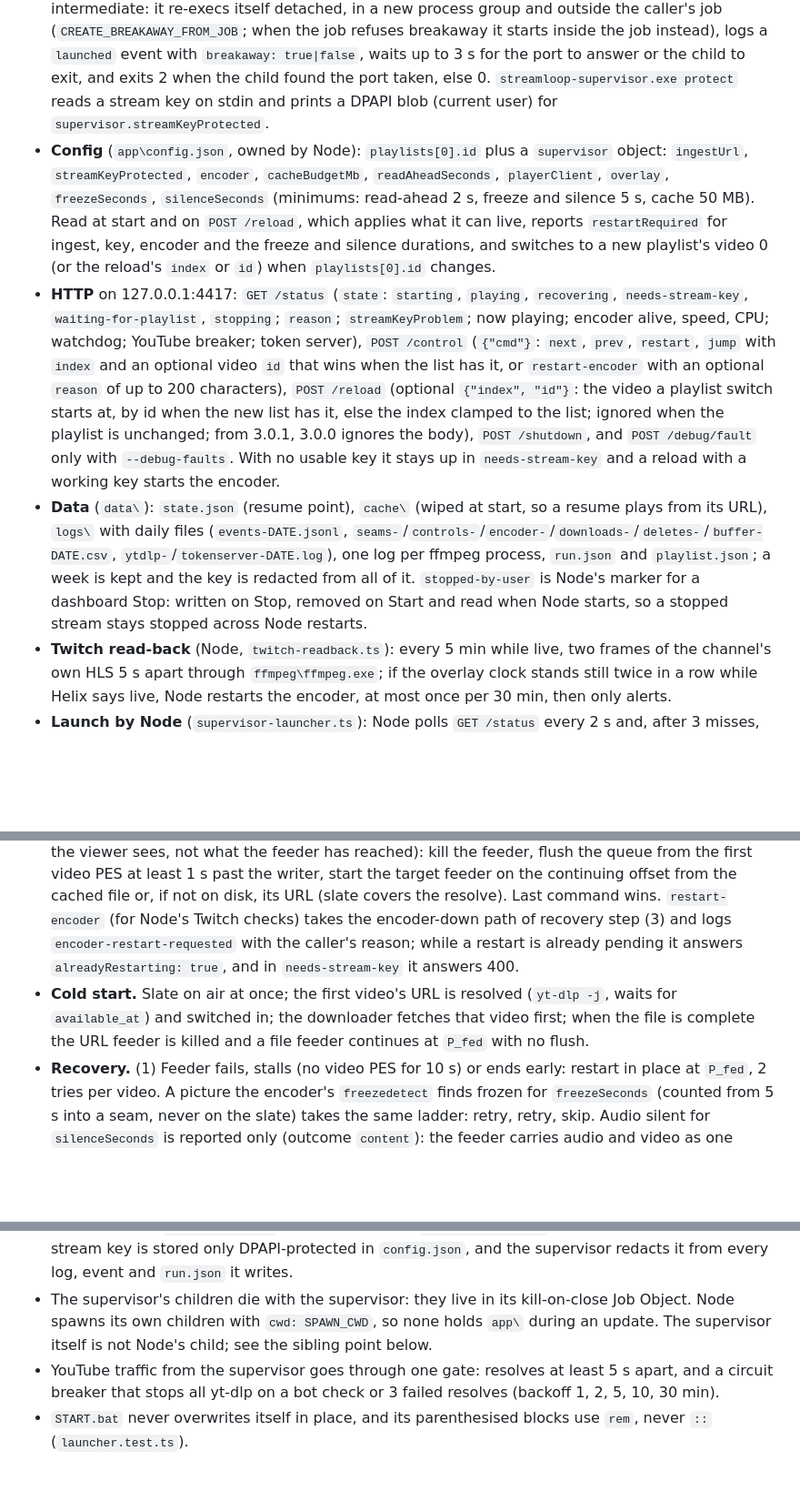
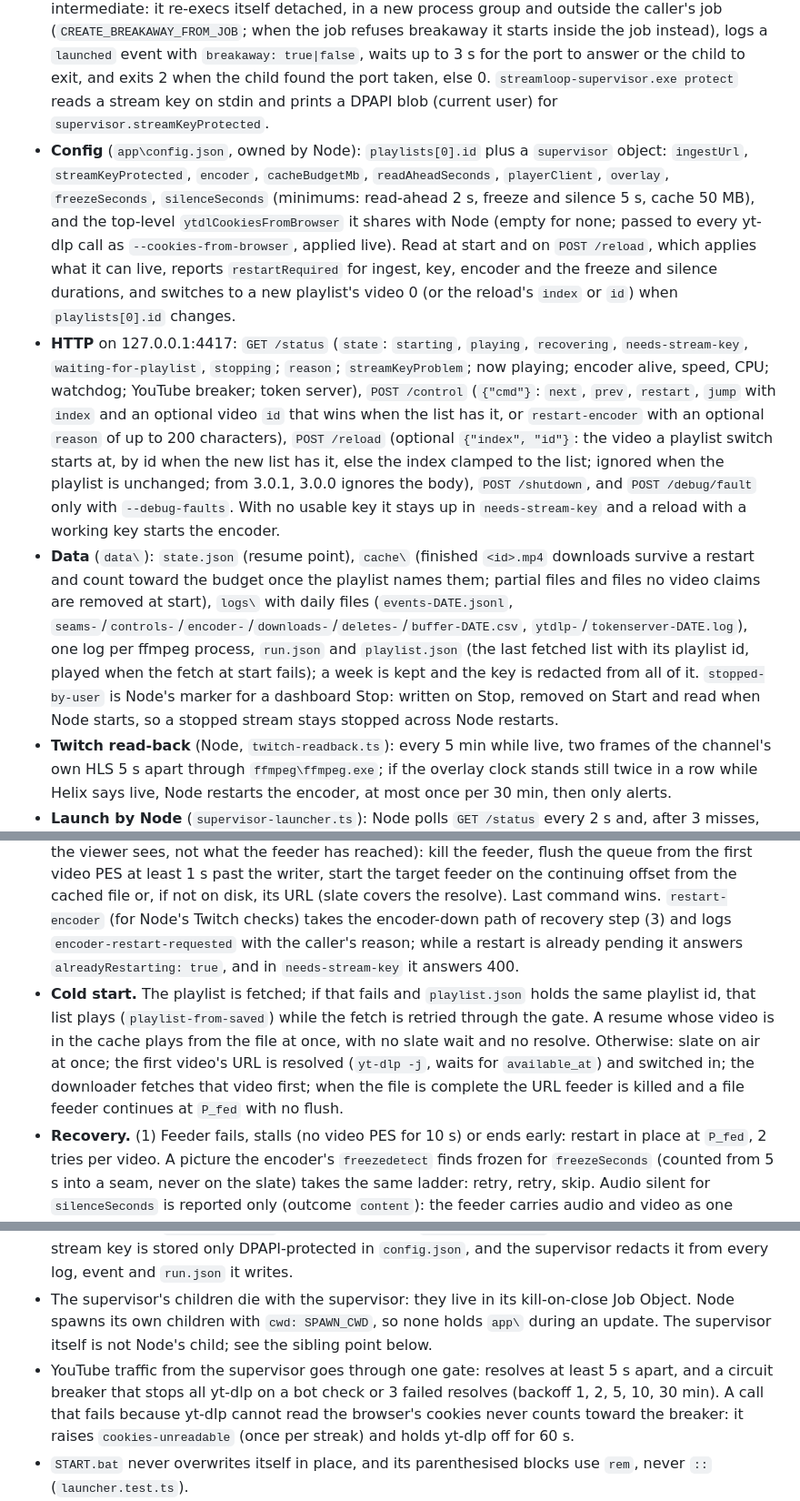
Before and after one commit to Sponsorn/streamloop, a Markdown page: ARCHITECTURE.md, 3 parts joined by grey strips. Shown at 91% size. GitHub-like rendering; blank space fills up the shorter version.

Commit message:
Document the kept cache, the saved playlist and cookie handling

```diff
--- a/ARCHITECTURE.md
+++ b/ARCHITECTURE.md
@@ -111,9 +111,9 @@ Green is proven by a spike, by the stage 2 runs, or by the stage 3 and 4 runs ag
 - **Install layout** under the root (`--root`, default the parent of the exe's folder; `supervisor/src/paths.rs`): `ffmpeg\ffmpeg.exe`, `yt-dlp\yt-dlp.exe`, `yt-dlp\deno.exe`, `yt-dlp\plugins\`, `pot\build\main.js` (token server), `node\node.exe`, `supervisor\streamloop-supervisor.exe`, `supervisor\slate.mp4`, `app\config.json`, `data\`. Every tool is called by full path, never through PATH; yt-dlp gets `--ffmpeg-location` for its merge.
 - **Packaging** (`build/prepare-release.js`): the full ZIP is the whole install layout plus `START.bat`; `pot\` is the bgutil token server (2.0.0) built under the bundled Node, and `yt-dlp\plugins\` holds its yt-dlp plugin zip. The update ZIP is `app\` and `START.bat` only. Neither ships `app\config.json`; Node creates it from `config.example.json` on first start, so a reinstall keeps the user's. `build/release-layout.js` lists the required paths, its test reads them from `paths.rs`, and `build/verify-release.mjs` checks each built ZIP.
 - **CLI:** `streamloop-supervisor.exe [--root DIR] [--config FILE] [--data DIR]`. Dev only: `--target URL` (replaces ingest and key, for local MediaMTX) and `--debug-faults`, which also unlocks the test knobs (`--url-ttl-s`, `--url-refresh-margin-s`, `--limit-rate`, `--start`, `--max-videos`, `--hours`). `streamloop-supervisor.exe launch ARGS` starts the supervisor with ARGS through a short-lived intermediate: it re-execs itself detached, in a new process group and outside the caller's job (`CREATE_BREAKAWAY_FROM_JOB`; when the job refuses breakaway it starts inside the job instead), logs a `launched` event with `breakaway: true|false`, waits up to 3 s for the port to answer or the child to exit, and exits 2 when the child found the port taken, else 0. `streamloop-supervisor.exe protect` reads a stream key on stdin and prints a DPAPI blob (current user) for `supervisor.streamKeyProtected`.
-- **Config** (`app\config.json`, owned by Node): `playlists[0].id` plus a `supervisor` object: `ingestUrl`, `streamKeyProtected`, `encoder`, `cacheBudgetMb`, `readAheadSeconds`, `playerClient`, `overlay`, `freezeSeconds`, `silenceSeconds` (minimums: read-ahead 2 s, freeze and silence 5 s, cache 50 MB). Read at start and on `POST /reload`, which applies what it can live, reports `restartRequired` for ingest, key, encoder and the freeze and silence durations, and switches to a new playlist's video 0 (or the reload's `index` or `id`) when `playlists[0].id` changes.
+- **Config** (`app\config.json`, owned by Node): `playlists[0].id` plus a `supervisor` object: `ingestUrl`, `streamKeyProtected`, `encoder`, `cacheBudgetMb`, `readAheadSeconds`, `playerClient`, `overlay`, `freezeSeconds`, `silenceSeconds` (minimums: read-ahead 2 s, freeze and silence 5 s, cache 50 MB), and the top-level `ytdlCookiesFromBrowser` it shares with Node (empty for none; passed to every yt-dlp call as `--cookies-from-browser`, applied live). Read at start and on `POST /reload`, which applies what it can live, reports `restartRequired` for ingest, key, encoder and the freeze and silence durations, and switches to a new playlist's video 0 (or the reload's `index` or `id`) when `playlists[0].id` changes.
 - **HTTP** on 127.0.0.1:4417: `GET /status` (`state`: `starting`, `playing`, `recovering`, `needs-stream-key`, `waiting-for-playlist`, `stopping`; `reason`; `streamKeyProblem`; now playing; encoder alive, speed, CPU; watchdog; YouTube breaker; token server), `POST /control` (`{"cmd"}`: `next`, `prev`, `restart`, `jump` with `index` and an optional video `id` that wins when the list has it, or `restart-encoder` with an optional `reason` of up to 200 characters), `POST /reload` (optional `{"index", "id"}`: the video a playlist switch starts at, by id when the new list has it, else the index clamped to the list; ignored when the playlist is unchanged; from 3.0.1, 3.0.0 ignores the body), `POST /shutdown`, and `POST /debug/fault` only with `--debug-faults`. With no usable key it stays up in `needs-stream-key` and a reload with a working key starts the encoder.
-- **Data** (`data\`): `state.json` (resume point), `cache\` (wiped at start, so a resume plays from its URL), `logs\` with daily files (`events-DATE.jsonl`, `seams-`/`controls-`/`encoder-`/`downloads-`/`deletes-`/`buffer-DATE.csv`, `ytdlp-`/`tokenserver-DATE.log`), one log per ffmpeg process, `run.json` and `playlist.json`; a week is kept and the key is redacted from all of it. `stopped-by-user` is Node's marker for a dashboard Stop: written on Stop, removed on Start and read when Node starts, so a stopped stream stays stopped across Node restarts.
+- **Data** (`data\`): `state.json` (resume point), `cache\` (finished `<id>.mp4` downloads survive a restart and count toward the budget once the playlist names them; partial files and files no video claims are removed at start), `logs\` with daily files (`events-DATE.jsonl`, `seams-`/`controls-`/`encoder-`/`downloads-`/`deletes-`/`buffer-DATE.csv`, `ytdlp-`/`tokenserver-DATE.log`), one log per ffmpeg process, `run.json` and `playlist.json` (the last fetched list with its playlist id, played when the fetch at start fails); a week is kept and the key is redacted from all of it. `stopped-by-user` is Node's marker for a dashboard Stop: written on Stop, removed on Start and read when Node starts, so a stopped stream stays stopped across Node restarts.
 - **Twitch read-back** (Node, `twitch-readback.ts`): every 5 min while live, two frames of the channel's own HLS 5 s apart through `ffmpeg\ffmpeg.exe`; if the overlay clock stands still twice in a row while Helix says live, Node restarts the encoder, at most once per 30 min, then only alerts.
 - **Launch by Node** (`supervisor-launcher.ts`): Node polls `GET /status` every 2 s and, after 3 misses, runs `ROOT\supervisor\streamloop-supervisor.exe launch --root ROOT` hidden and with no stdio (backoff 10 s, 30 s, 60 s, 5 min). An exit code 2 from the intermediate means another supervisor holds the port, and Node attaches to it. It never stops the supervisor except for the dashboard's Stop stream, after which it relaunches nothing until Start, also across Node restarts through `data\stopped-by-user`. ROOT is the parent of `app\` when `node\` sits beside it, else `STREAMLOOP_ROOT` (dev). `STREAMLOOP_DEBUG_FAULTS=1` adds `--debug-faults`, for test runs only.
 - **Measuring harness:** `supervisor/scripts/` (`dev-root.mjs` builds a dev root in this layout, `session.mjs` runs one supervisor session against local MediaMTX, `drive.mjs` drives it over HTTP only, `analyze.mjs` computes the verdict, `node-session.mjs` runs the real Node server against the same root with cwd `ROOT\app`, `install-session.mjs` installs, updates and switches the `dist/` ZIPs in temp folders).
@@ -122,7 +122,7 @@ Green is proven by a spike, by the stage 2 runs, or by the stage 3 and 4 runs ag
 
 - **Seam.** A new feeder starts when the timeline is less than 20 s ahead of the encoder. It begins at timeline offset = last video PTS written + one frame, so timestamps stay continuous. The encoder never sees a seam as anything but more MPEG-TS.
 - **Control (next, prev, restart, jump).** All four are `switch(index, 0)` computed from `P_view` (what the viewer sees, not what the feeder has reached): kill the feeder, flush the queue from the first video PES at least 1 s past the writer, start the target feeder on the continuing offset from the cached file or, if not on disk, its URL (slate covers the resolve). Last command wins. `restart-encoder` (for Node's Twitch checks) takes the encoder-down path of recovery step (3) and logs `encoder-restart-requested` with the caller's reason; while a restart is already pending it answers `alreadyRestarting: true`, and in `needs-stream-key` it answers 400.
-- **Cold start.** Slate on air at once; the first video's URL is resolved (`yt-dlp -j`, waits for `available_at`) and switched in; the downloader fetches that video first; when the file is complete the URL feeder is killed and a file feeder continues at `P_fed` with no flush.
+- **Cold start.** The playlist is fetched; if that fails and `playlist.json` holds the same playlist id, that list plays (`playlist-from-saved`) while the fetch is retried through the gate. A resume whose video is in the cache plays from the file at once, with no slate wait and no resolve. Otherwise: slate on air at once; the first video's URL is resolved (`yt-dlp -j`, waits for `available_at`) and switched in; the downloader fetches that video first; when the file is complete the URL feeder is killed and a file feeder continues at `P_fed` with no flush.
 - **Recovery.** (1) Feeder fails, stalls (no video PES for 10 s) or ends early: restart in place at `P_fed`, 2 tries per video. A picture the encoder's `freezedetect` finds frozen for `freezeSeconds` (counted from 5 s into a seam, never on the slate) takes the same ladder: retry, retry, skip. Audio silent for `silenceSeconds` is reported only (outcome `content`): the feeder carries audio and video as one stream, so a broken audio stream stalls the feeder or ends it early, which step (1) catches, while silence under a moving picture is the video's own ("brb" stretches). Silence never restarts or skips anything. (2) Then skip; 3 skips in a row is critical. A video YouTube will not serve (removed, private, blocked, age-gated) is skipped at once; from the third such video in a row (no successful resolve between them) each one counts toward the breaker. When every video has been skipped, the slate airs for 60 s, doubling to 30 min, before the list is tried again. (3) Encoder exits or its progress stops for 10 s: restart with backoff, probing the ingest port; current video resumes at `P_view`. (4) Supervisor crash: Job Object kills every child, Node relaunches it, it resumes from `state.json`.
 
 ## Invariants
@@ -131,7 +131,7 @@ Green is proven by a spike, by the stage 2 runs, or by the stage 3 and 4 runs ag
 - Nothing in `src/` imports from `spikes/`. Spike code is throwaway; what carries forward is command lines and measurements. (Notion rules; true today)
 - Secrets are never committed, printed or logged. Node keeps them in gitignored `config.json` and masks them in `GET /api/config`; spike scripts read `TWITCH_STREAM_KEY` from the environment. The stream key is stored only DPAPI-protected in `config.json`, and the supervisor redacts it from every log, event and `run.json` it writes.
 - The supervisor's children die with the supervisor: they live in its kill-on-close Job Object. Node spawns its own children with `cwd: SPAWN_CWD`, so none holds `app\` during an update. The supervisor itself is not Node's child; see the sibling point below.
-- YouTube traffic from the supervisor goes through one gate: resolves at least 5 s apart, and a circuit breaker that stops all yt-dlp on a bot check or 3 failed resolves (backoff 1, 2, 5, 10, 30 min).
+- YouTube traffic from the supervisor goes through one gate: resolves at least 5 s apart, and a circuit breaker that stops all yt-dlp on a bot check or 3 failed resolves (backoff 1, 2, 5, 10, 30 min). A call that fails because yt-dlp cannot read the browser's cookies never counts toward the breaker: it raises `cookies-unreadable` (once per streak) and holds yt-dlp off for 60 s.
 - `START.bat` never overwrites itself in place, and its parenthesised blocks use `rem`, never `::` (`launcher.test.ts`).
 - State is not written while a recovery or switch is in progress, so a transient position cannot overwrite the resume point.
 - Media bytes never pass through a loop that also does disk writes or control work, and a critical output is never teed synchronously with a non-critical one. (Spike 1 lessons)
```
